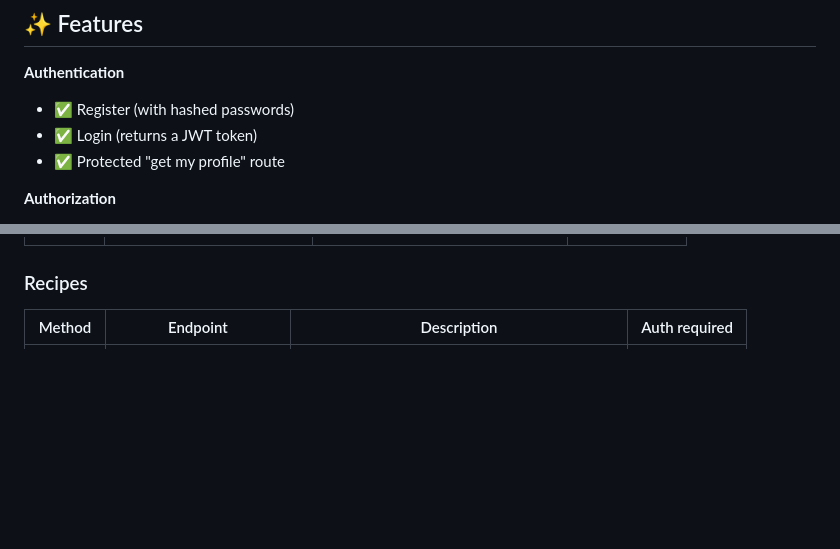
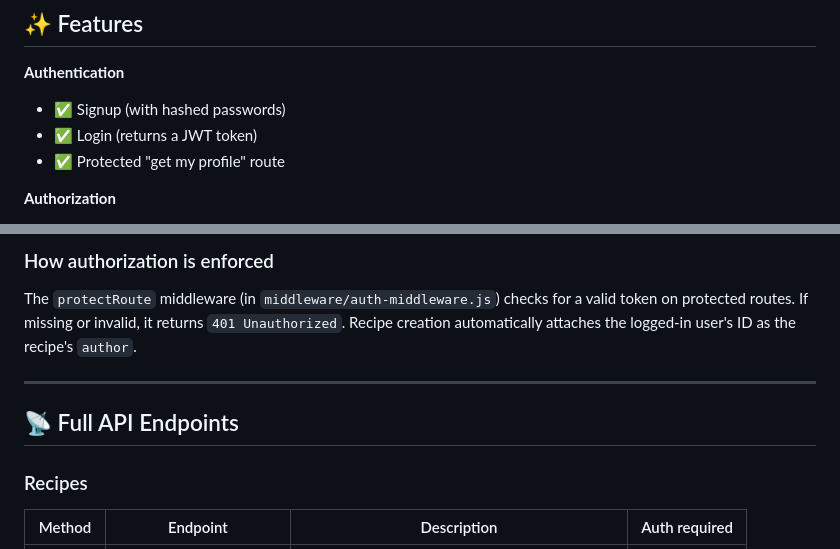
Before and after one commit to G1H6-bit/NTI_Project, a Markdown page: README.md, 2 parts joined by grey strips. Rendered like a GitHub page; blank space fills up the shorter version.

```diff
--- a/README.md
+++ b/README.md
@@ -66,7 +66,7 @@ NTI_Project/
 ## ✨ Features
 
 **Authentication**
-- ✅ Register (with hashed passwords)
+- ✅ Signup (with hashed passwords)
 - ✅ Login (returns a JWT token)
 - ✅ Protected "get my profile" route
 
@@ -135,3 +197,9 @@ The API will be running at `http://localhost:5000`.
+### How authorization is enforced
+The `protectRoute` middleware (in `middleware/auth-middleware.js`) checks for a valid token on protected routes. If missing or invalid, it returns `401 Unauthorized`. Recipe creation automatically attaches the logged-in user's ID as the recipe's `author`.
+
+---
+
+## 📡 Full API Endpoints
 
 ### Recipes
 | Method | Endpoint | Description | Auth required |
```
Also changed, not shown: other parts of README.md (+67 -5 lines).
